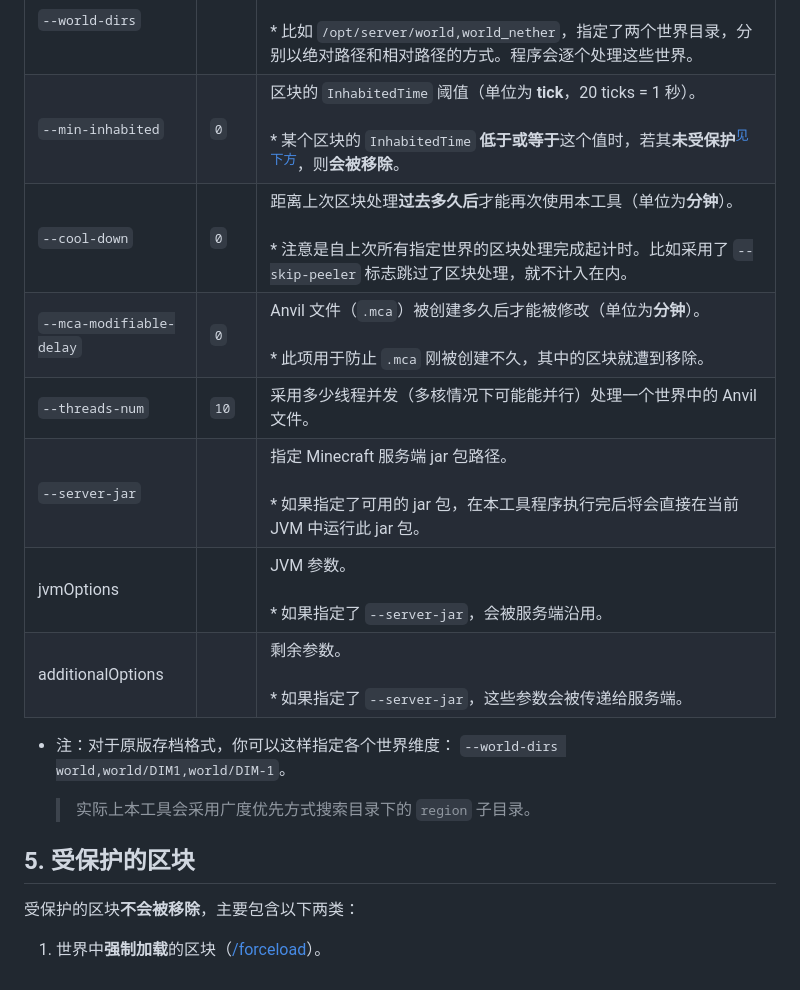
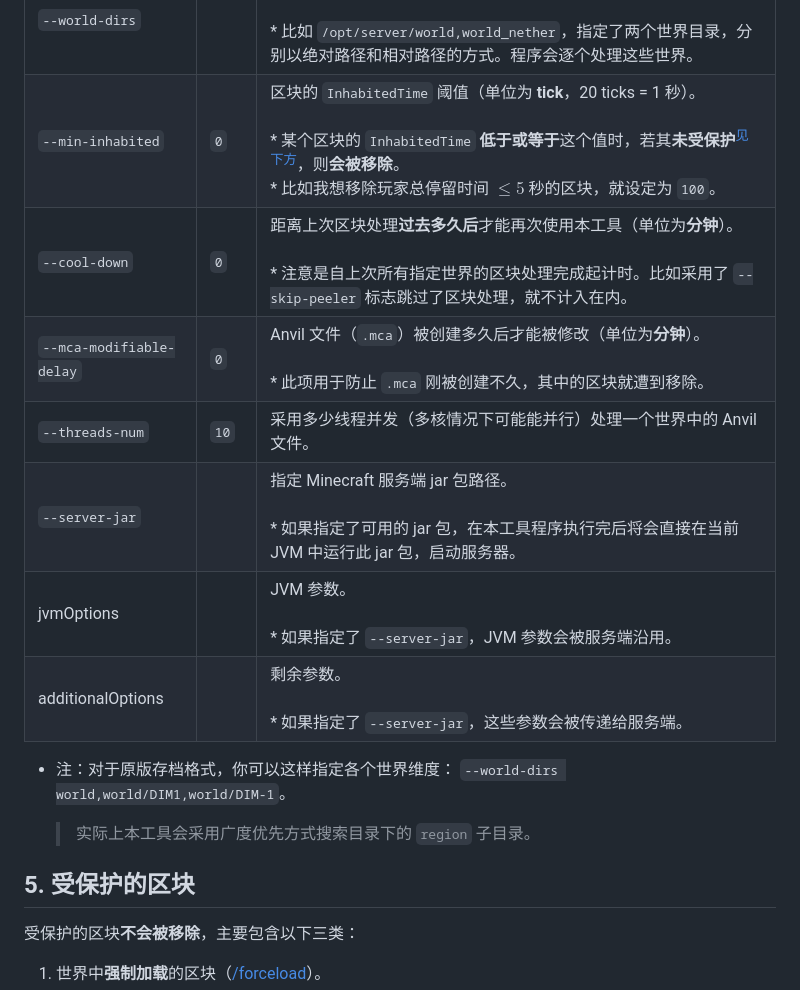
Before and after one commit to Bottle-M/PotatoPeeler, a Markdown page: README.zh_CN.md, the part around one of its changes. GitHub-like rendering.

```diff
--- a/README.zh_CN.md
+++ b/README.zh_CN.md
@@ -63,12 +63,12 @@ java [jvmOptions] -jar PotatoPeeler*.jar
 | 参数项 | 默认值 | 说明 |
 |---|---|---|
 | `--world-dirs` |  | 用逗号分隔的世界存档**路径**。<br><br> * 比如 `/opt/server/world,world_nether`，指定了两个世界目录，分别以绝对路径和相对路径的方式。程序会逐个处理这些世界。|
-| `--min-inhabited` | `0` | 区块的 `InhabitedTime` 阈值（单位为 **tick**，20 ticks = 1 秒）。<br><br> * 某个区块的 `InhabitedTime` **低于或等于**这个值时，若其**未受保护**<sup>[见下方](#5-受保护的区块)</sup>，则**会被移除**。 |
+| `--min-inhabited` | `0` | 区块的 `InhabitedTime` 阈值（单位为 **tick**，20 ticks = 1 秒）。<br><br> * 某个区块的 `InhabitedTime` **低于或等于**这个值时，若其**未受保护**<sup>[见下方](#5-受保护的区块)</sup>，则**会被移除**。<br>* 比如我想移除玩家总停留时间 $\le 5$ 秒的区块，就设定为 `100`。 |
 | `--cool-down` | `0` | 距离上次区块处理**过去多久后**才能再次使用本工具（单位为**分钟**）。<br><br> * 注意是自上次所有指定世界的区块处理完成起计时。比如采用了 `--skip-peeler` 标志跳过了区块处理，就不计入在内。 |
 | `--mca-modifiable-delay` | `0` | Anvil 文件（`.mca`）被创建多久后才能被修改（单位为**分钟**）。<br><br> * 此项用于防止 `.mca` 刚被创建不久，其中的区块就遭到移除。 |
 | `--threads-num` | `10` | 采用多少线程并发（多核情况下可能能并行）处理一个世界中的 Anvil 文件。 |
-| `--server-jar` |  | 指定 Minecraft 服务端 jar 包路径。<br><br> * 如果指定了可用的 jar 包，在本工具程序执行完后将会直接在当前 JVM 中运行此 jar 包。 |
-| jvmOptions |  | JVM 参数。<br><br> * 如果指定了 `--server-jar`，会被服务端沿用。 |
+| `--server-jar` |  | 指定 Minecraft 服务端 jar 包路径。<br><br> * 如果指定了可用的 jar 包，在本工具程序执行完后将会直接在当前 JVM 中运行此 jar 包，启动服务器。 |
+| jvmOptions |  | JVM 参数。<br><br> * 如果指定了 `--server-jar`，JVM 参数会被服务端沿用。 |
 | additionalOptions |  | 剩余参数。<br><br> * 如果指定了 `--server-jar`，这些参数会被传递给服务端。|
 
 * 注：对于原版存档格式，你可以这样指定各个世界维度： `--world-dirs world,world/DIM1,world/DIM-1`。
@@ -77,6 +77,6 @@ java [jvmOptions] -jar PotatoPeeler*.jar
 
 ## 5. 受保护的区块
 
-受保护的区块**不会被移除**，主要包含以下两类：
+受保护的区块**不会被移除**，主要包含以下三类：
 
 1. 世界中**强制加载**的区块（[/forceload](https://zh.minecraft.wiki/w/%E5%91%BD%E4%BB%A4/forceload)）。
```
Also changed, not shown: other parts of README.zh_CN.md (+90 -11 lines), imgs/f3-chunk-pos.png (added), imgs/protected-chunks-log.png (added).
